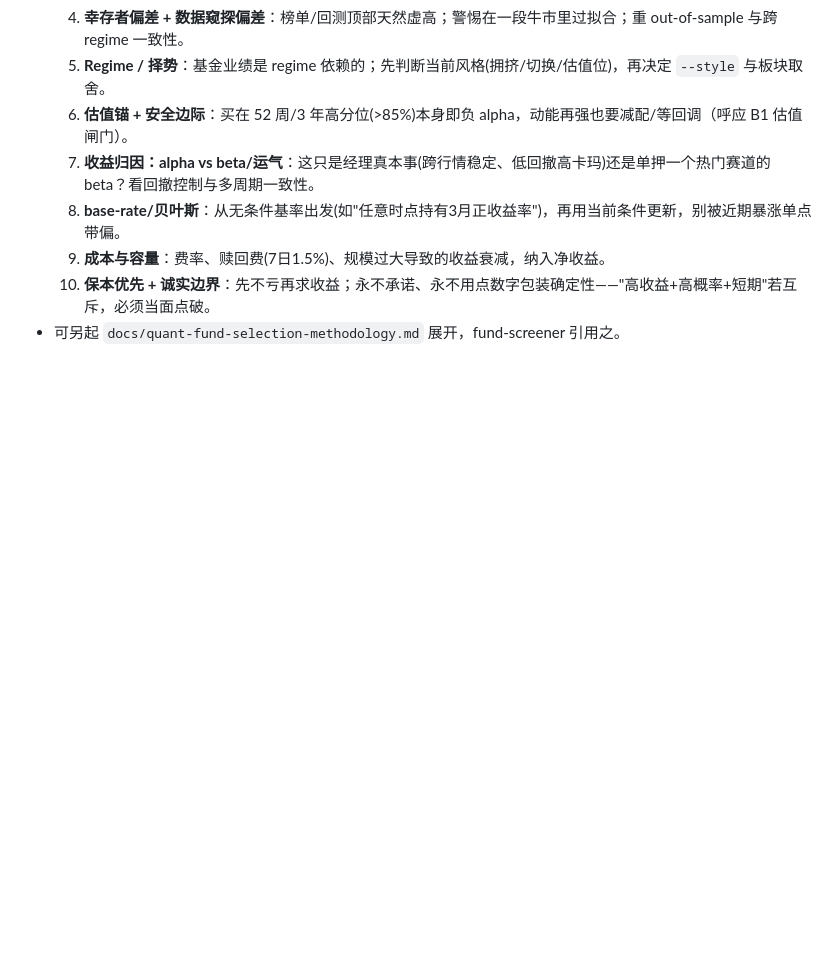
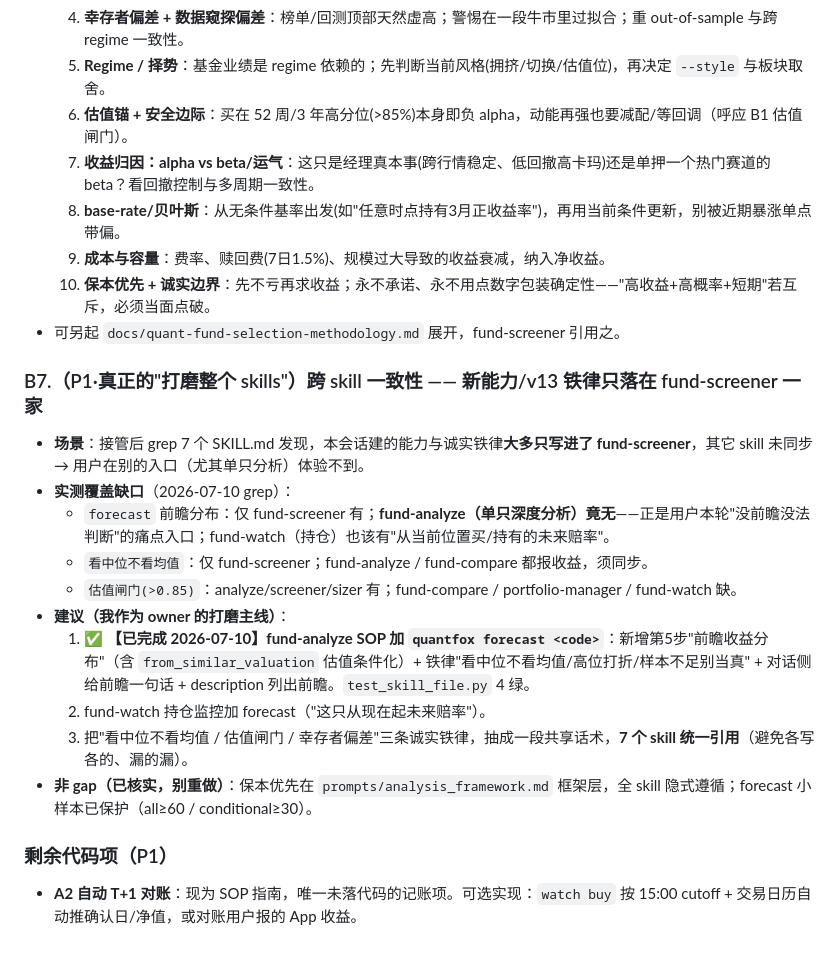
Before and after one commit to LordFoxFairy/quantfox, a Markdown page: docs/skill-improvements.md, the part around the change. GitHub-like rendering; blank space fills up the shorter version.

```diff
--- a/docs/skill-improvements.md
+++ b/docs/skill-improvements.md
@@ -86,3 +86,18 @@
   9. **成本与容量**：费率、赎回费(7日1.5%)、规模过大导致的收益衰减，纳入净收益。
   10. **保本优先 + 诚实边界**：先不亏再求收益；永不承诺、永不用点数字包装确定性——"高收益+高概率+短期"若互斥，必须当面点破。
 - 可另起 `docs/quant-fund-selection-methodology.md` 展开，fund-screener 引用之。
+
+### B7.（P1·真正的"打磨整个 skills"）跨 skill 一致性 —— 新能力/v13 铁律只落在 fund-screener 一家
+- **场景**：接管后 grep 7 个 SKILL.md 发现，本会话建的能力与诚实铁律**大多只写进了 fund-screener**，其它 skill 未同步 → 用户在别的入口（尤其单只分析）体验不到。
+- **实测覆盖缺口**（2026-07-10 grep）：
+  - `forecast` 前瞻分布：仅 fund-screener 有；**fund-analyze（单只深度分析）竟无**——正是用户本轮"没前瞻没法判断"的痛点入口；fund-watch（持仓）也该有"从当前位置买/持有的未来赔率"。
+  - `看中位不看均值`：仅 fund-screener；fund-analyze / fund-compare 都报收益，须同步。
+  - `估值闸门(>0.85)`：analyze/screener/sizer 有；fund-compare / portfolio-manager / fund-watch 缺。
+- **建议（我作为 owner 的打磨主线）**：
+  1. ✅ **【已完成 2026-07-10】fund-analyze SOP 加 `quantfox forecast <code>`**：新增第5步"前瞻收益分布"（含 `from_similar_valuation` 估值条件化）+ 铁律"看中位不看均值/高位打折/样本不足别当真" + 对话侧给前瞻一句话 + description 列出前瞻。`test_skill_file.py` 4 绿。
+  2. fund-watch 持仓监控加 forecast（"这只从现在起未来赔率"）。
+  3. 把"看中位不看均值 / 估值闸门 / 幸存者偏差"三条诚实铁律，抽成一段共享话术，**7 个 skill 统一引用**（避免各写各的、漏的漏）。
+- **非 gap（已核实，别重做）**：保本优先在 `prompts/analysis_framework.md` 框架层，全 skill 隐式遵循；forecast 小样本已保护（all≥60 / conditional≥30）。
+
+### 剩余代码项（P1）
+- **A2 自动 T+1 对账**：现为 SOP 指南，唯一未落代码的记账项。可选实现：`watch buy` 按 15:00 cutoff + 交易日历自动推确认日/净值，或对账用户报的 App 收益。
```
Also changed, not shown: docs/HANDOFF-2026-07-10.md (added, +51 -0 lines), skills/fund-analyze/SKILL.md (+8 -6 lines).
